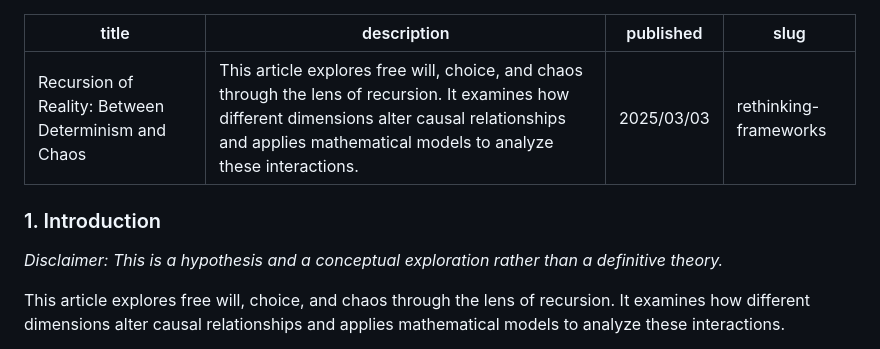
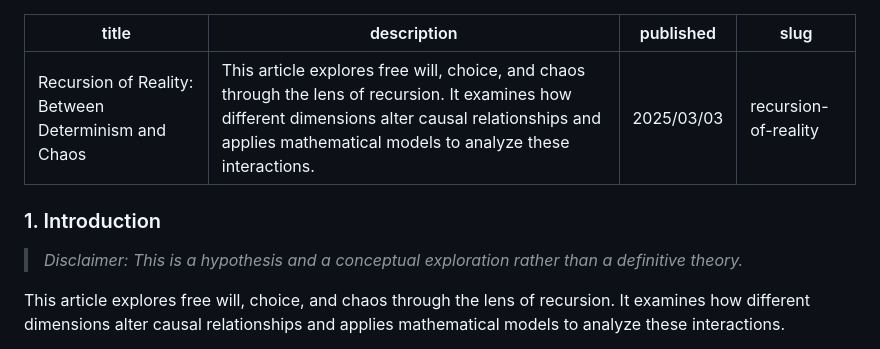
Before and after one commit to hoachnt/hoachnt-web, a Markdown page: content/articles/recursion-of-reality.md, the part around the change. Drawn GitHub-style.

Commit message:
feat: add article 'Recursion of Reality' in English and Russian

```diff
--- a/content/articles/recursion-of-reality.md
+++ b/content/articles/recursion-of-reality.md
@@ -2,12 +2,12 @@
 title: "Recursion of Reality: Between Determinism and Chaos"
 description: "This article explores free will, choice, and chaos through the lens of recursion. It examines how different dimensions alter causal relationships and applies mathematical models to analyze these interactions."
 published: 2025/03/03
-slug: "rethinking-frameworks"
+slug: "recursion-of-reality"
 ---
 
 ### 1. Introduction
 
-_Disclaimer: This is a hypothesis and a conceptual exploration rather than a definitive theory._
+> _Disclaimer: This is a hypothesis and a conceptual exploration rather than a definitive theory._
 
 This article explores free will, choice, and chaos through the lens of recursion. It examines how different dimensions alter causal relationships and applies mathematical models to analyze these interactions.
 
```
Also changed, not shown: 1 other file.
